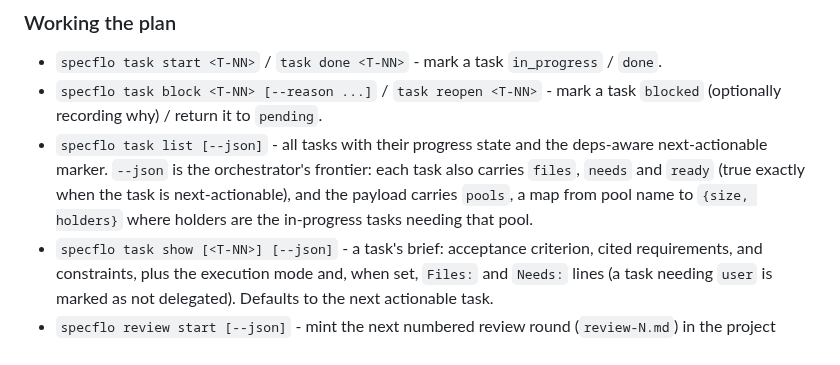
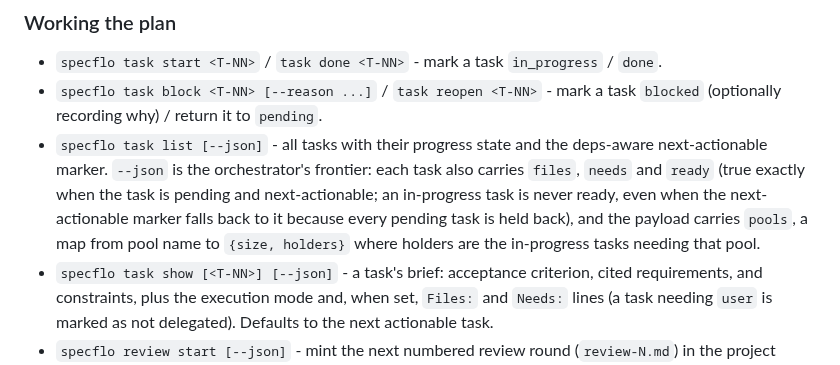
Before and after one commit to TacoTakumi/specflo, a Markdown page: README.md, the part around the change. GitHub-like rendering.

```diff
--- a/README.md
+++ b/README.md
@@ -173,7 +173,7 @@ See **[The config file](#the-config-file)** for the file itself.
 
 - `specflo task start <T-NN>` / `task done <T-NN>` - mark a task `in_progress` / `done`.
 - `specflo task block <T-NN> [--reason ...]` / `task reopen <T-NN>` - mark a task `blocked` (optionally recording why) / return it to `pending`.
-- `specflo task list [--json]` - all tasks with their progress state and the deps-aware next-actionable marker. `--json` is the orchestrator's frontier: each task also carries `files`, `needs` and `ready` (true exactly when the task is next-actionable), and the payload carries `pools`, a map from pool name to `{size, holders}` where holders are the in-progress tasks needing that pool.
+- `specflo task list [--json]` - all tasks with their progress state and the deps-aware next-actionable marker. `--json` is the orchestrator's frontier: each task also carries `files`, `needs` and `ready` (true exactly when the task is pending and next-actionable; an in-progress task is never ready, even when the next-actionable marker falls back to it because every pending task is held back), and the payload carries `pools`, a map from pool name to `{size, holders}` where holders are the in-progress tasks needing that pool.
 - `specflo task show [<T-NN>] [--json]` - a task's brief: acceptance criterion, cited requirements, and constraints, plus the execution mode and, when set, `Files:` and `Needs:` lines (a task needing `user` is marked as not delegated). Defaults to the next actionable task.
 - `specflo review start [--json]` - mint the next numbered review round (`review-N.md`) in the project directory and print its path. Numbering only ever goes up, so a deleted round leaves a permanent gap rather than a reused identity. With a round already open, prints that round's path and mints nothing - reusing it is how an abandoned review is resumed.
 - `specflo review done --verdict ready-to-merge|changes-requested|waived [--reason ...] [--file <path>] [--json]` - close the open round by writing the verdict into its frontmatter, stamped with the date and, inside a git repo, the short `HEAD` sha. `waived` requires `--reason`, so a project that skipped review records why. `--file` ingests a reviewer's report as the round's body, refusing once that body has been written into. specflo never derives staleness from the stamp: commits landing after a closed round change nothing.
```
Also changed, not shown: CHANGELOG.md (+6 -0 lines).
